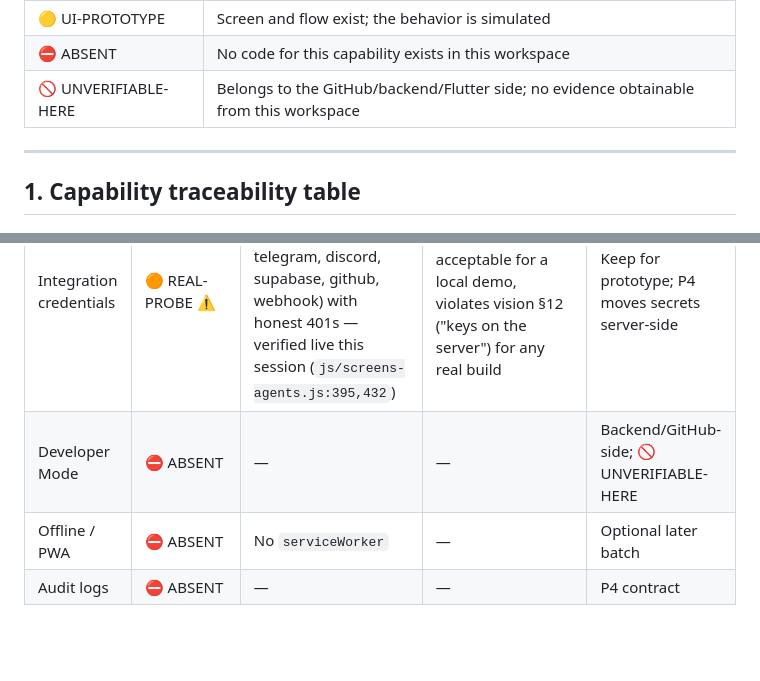
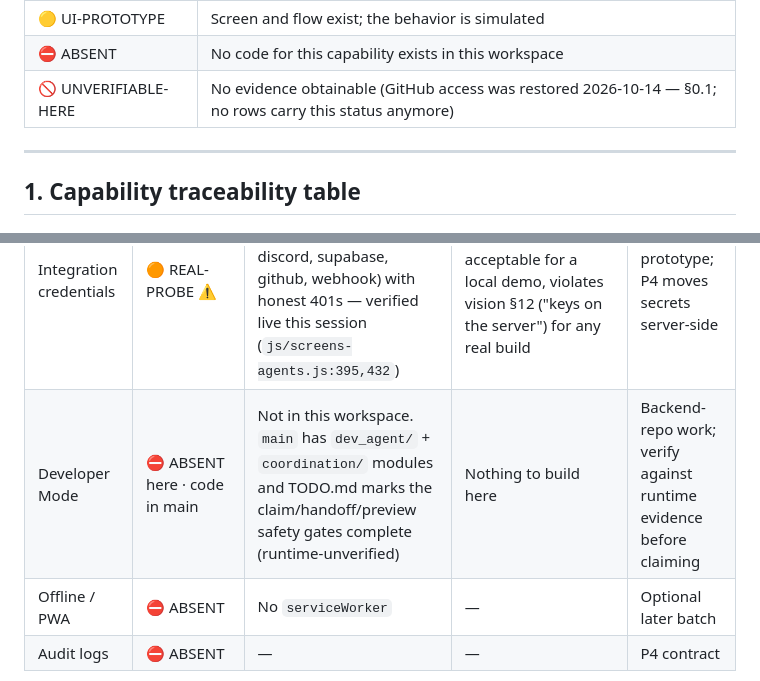
Before and after one commit to officialoroe-crypto/SAGE-ONE-FINAL, a Markdown page: IMPLEMENTATION-PLAN.md, 2 parts joined by grey strips. Rendered like a GitHub page; blank space fills up the shorter version.

Commit message:
Plan: clear last stale UNVERIFIABLE-HERE references after GitHub reconciliation
Developer Mode row now cites the verified main-repo modules; the taxonomy entry
notes GitHub access was restored so no rows carry that status anymore.

🤖 Generated with Codebuff
Co-Authored-By: Codebuff <noreply@codebuff.com>

```diff
--- a/IMPLEMENTATION-PLAN.md
+++ b/IMPLEMENTATION-PLAN.md
@@ -70,7 +70,7 @@ but it has since evolved **ahead** of this workspace snapshot. Repo `website/` s
 | 🟠 PARTIAL | Real but limited (needs user-supplied key / single provider / etc.) |
 | 🟡 UI-PROTOTYPE | Screen and flow exist; the behavior is simulated |
 | ⛔ ABSENT | No code for this capability exists in this workspace |
-| 🚫 UNVERIFIABLE-HERE | Belongs to the GitHub/backend/Flutter side; no evidence obtainable from this workspace |
+| 🚫 UNVERIFIABLE-HERE | No evidence obtainable (GitHub access was restored 2026-10-14 — §0.1; no rows carry this status anymore) |
 
 ---
 
@@ -126,7 +126,7 @@ but it has since evolved **ahead** of this workspace snapshot. Repo `website/` s
 | Evolution | ✅ VERIFIED-LOCAL | 13 stages × low/mid/high; progress only via `addProgress` (skill), never money (`js/core.js:69`) | Local only | Keep — this matches the vision's design |
 | AI provider routing | 🟠 PARTIAL | openai/gemini toggle in AI settings (`ai-provider` case); integration probes for 6 services | No router, no health/cost/latency selection, no Image/Video/Voice providers | P4 contract defines the provider interfaces |
 | Integration credentials | 🟠 REAL-PROBE ⚠️ | `TESTS` map makes **genuine network calls** (openai, telegram, discord, supabase, github, webhook) with honest 401s — verified live this session (`js/screens-agents.js:395,432`) | Keys stored in `localStorage` — acceptable for a local demo, violates vision §12 ("keys on the server") for any real build | Keep for prototype; P4 moves secrets server-side |
-| Developer Mode | ⛔ ABSENT | — | — | Backend/GitHub-side; 🚫 UNVERIFIABLE-HERE |
+| Developer Mode | ⛔ ABSENT here · code in main | Not in this workspace. `main` has `dev_agent/` + `coordination/` modules and TODO.md marks the claim/handoff/preview safety gates complete (runtime-unverified) | Nothing to build here | Backend-repo work; verify against runtime evidence before claiming |
 | Offline / PWA | ⛔ ABSENT | No `serviceWorker` | — | Optional later batch |
 | Audit logs | ⛔ ABSENT | — | — | P4 contract |
 
```
